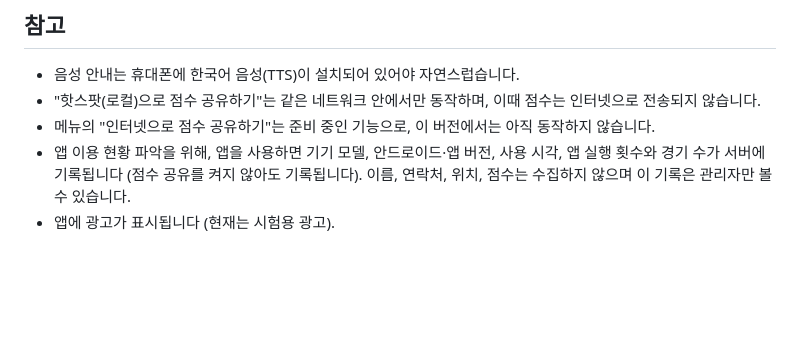
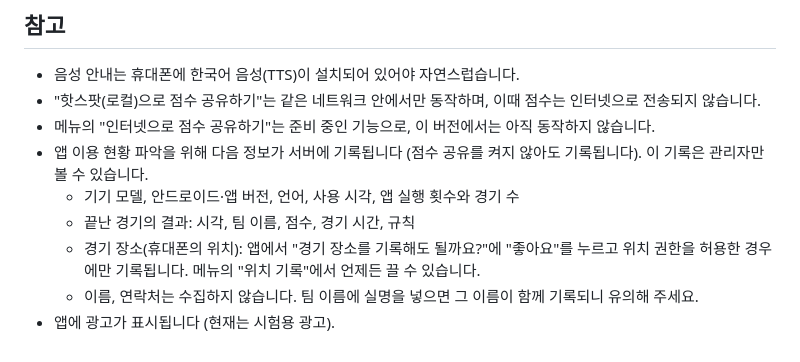
Before and after one commit to seatoskymee/RSP_BadScore_APK, a Markdown page: README.md, the part around the change. Drawn GitHub-style; blank space fills up the shorter version.

Commit message:
Guide: what is recorded, including results and opt-in location
Co-Authored-By: Claude Opus 5.5 <noreply@anthropic.com>

```diff
--- a/README.md
+++ b/README.md
@@ -33,5 +33,9 @@ Android 7.0 이상에서 동작합니다.
 - 음성 안내는 휴대폰에 한국어 음성(TTS)이 설치되어 있어야 자연스럽습니다.
 - "핫스팟(로컬)으로 점수 공유하기"는 같은 네트워크 안에서만 동작하며, 이때 점수는 인터넷으로 전송되지 않습니다.
 - 메뉴의 "인터넷으로 점수 공유하기"는 준비 중인 기능으로, 이 버전에서는 아직 동작하지 않습니다.
-- 앱 이용 현황 파악을 위해, 앱을 사용하면 기기 모델, 안드로이드·앱 버전, 사용 시각, 앱 실행 횟수와 경기 수가 서버에 기록됩니다 (점수 공유를 켜지 않아도 기록됩니다). 이름, 연락처, 위치, 점수는 수집하지 않으며 이 기록은 관리자만 볼 수 있습니다.
+- 앱 이용 현황 파악을 위해 다음 정보가 서버에 기록됩니다 (점수 공유를 켜지 않아도 기록됩니다). 이 기록은 관리자만 볼 수 있습니다.
+  - 기기 모델, 안드로이드·앱 버전, 언어, 사용 시각, 앱 실행 횟수와 경기 수
+  - 끝난 경기의 결과: 시각, 팀 이름, 점수, 경기 시간, 규칙
+  - 경기 장소(휴대폰의 위치): 앱에서 "경기 장소를 기록해도 될까요?"에 "좋아요"를 누르고 위치 권한을 허용한 경우에만 기록됩니다. 메뉴의 "위치 기록"에서 언제든 끌 수 있습니다.
+  - 이름, 연락처는 수집하지 않습니다. 팀 이름에 실명을 넣으면 그 이름이 함께 기록되니 유의해 주세요.
 - 앱에 광고가 표시됩니다 (현재는 시험용 광고).
```
